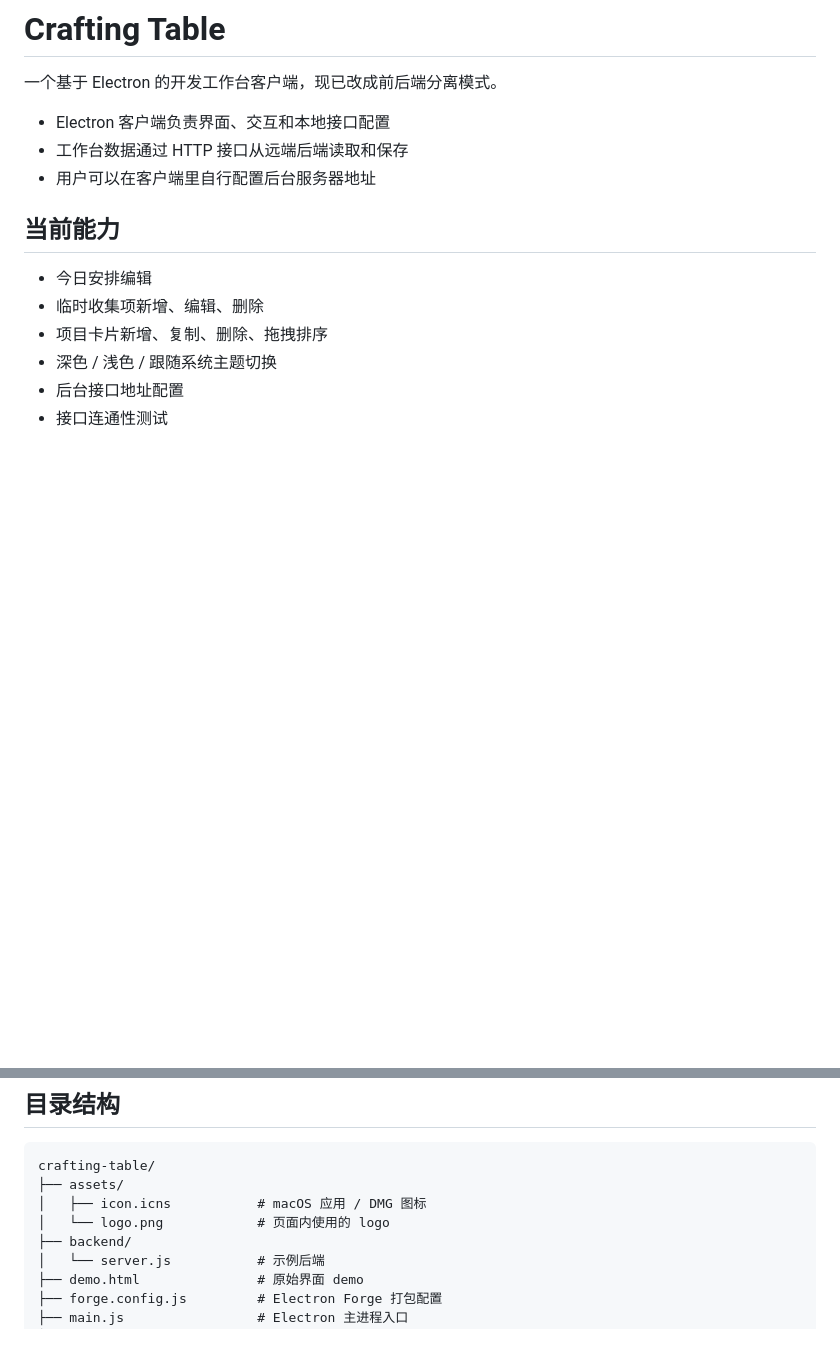
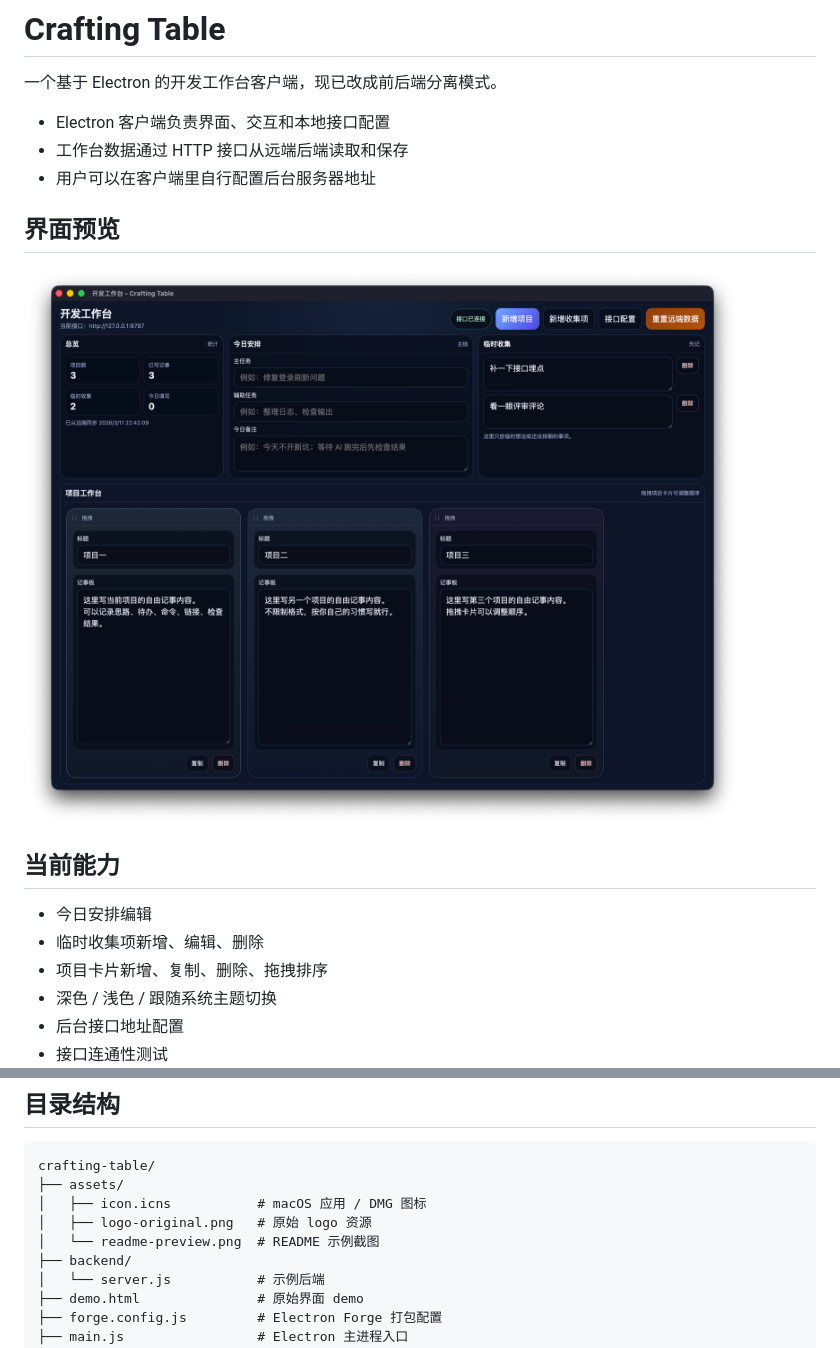
Before and after one commit to RaBBBBBIT/crafting-table, a Markdown page: README.md, 2 parts joined by grey strips. GitHub-like rendering; pictures changed too: assets/readme-preview.png (added); blank space fills up the shorter version.

Commit message:
docs: 在 README 中加入示例图片

```diff
--- a/README.md
+++ b/README.md
@@ -5,6 +5,10 @@
 - Electron 客户端负责界面、交互和本地接口配置
 - 工作台数据通过 HTTP 接口从远端后端读取和保存
 - 用户可以在客户端里自行配置后台服务器地址
+
+## 界面预览
+
+![Crafting Table 界面预览](./assets/readme-preview.png)
 
 ## 当前能力
 
@@ -39,7 +43,8 @@ flowchart LR
 crafting-table/
 ├── assets/
 │   ├── icon.icns           # macOS 应用 / DMG 图标
-│   └── logo.png            # 页面内使用的 logo
+│   ├── logo-original.png   # 原始 logo 资源
+│   └── readme-preview.png  # README 示例截图
 ├── backend/
 │   └── server.js           # 示例后端
 ├── demo.html               # 原始界面 demo
```
